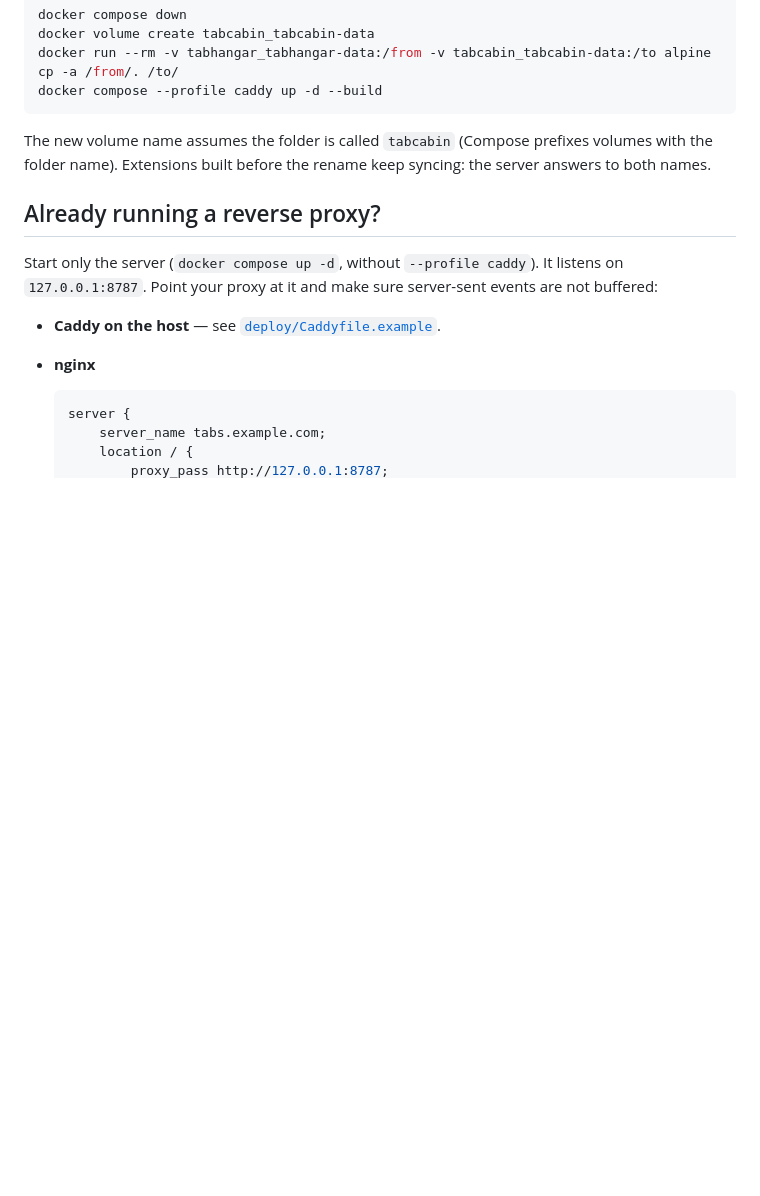
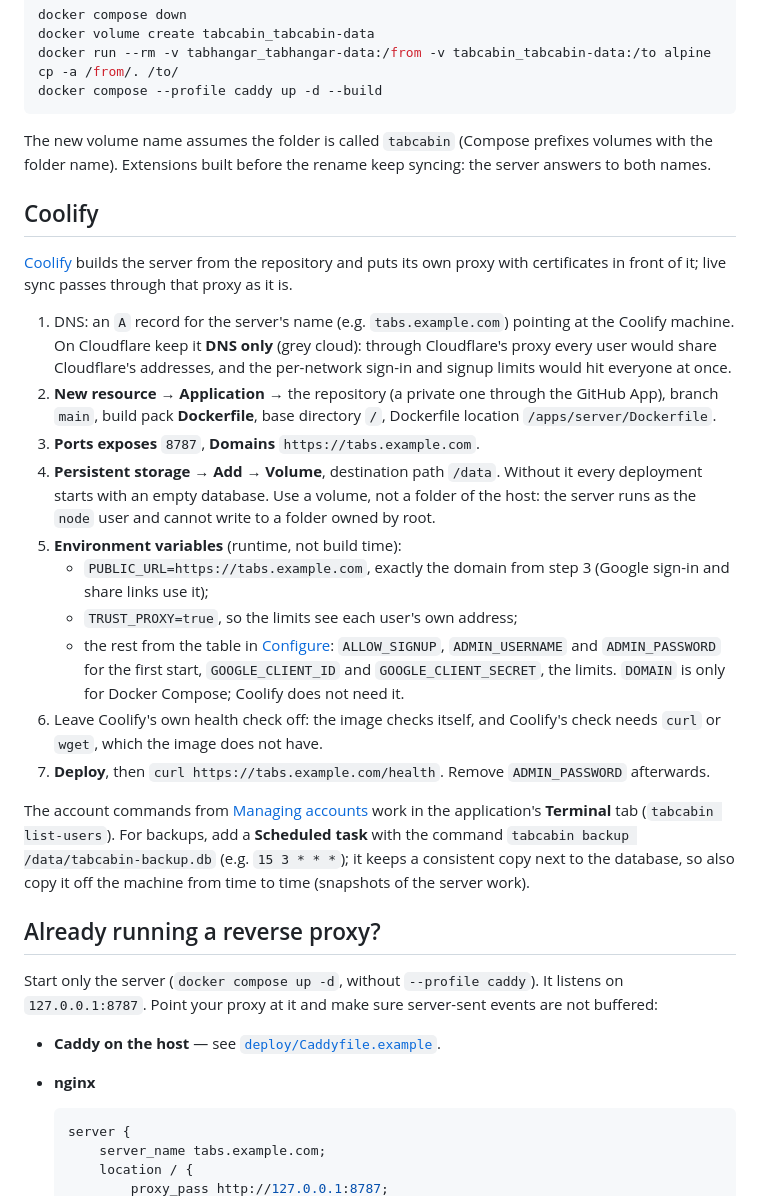
Before and after one commit to DontAskForAnything/tabcabin, a Markdown page: docs/self-hosting.md, the part around the change. GitHub-like rendering; blank space fills up the shorter version.

Commit message:
docs(self-hosting): run the sync server on Coolify

```diff
--- a/docs/self-hosting.md
+++ b/docs/self-hosting.md
@@ -188,6 +188,38 @@ docker compose --profile caddy up -d --build
 The new volume name assumes the folder is called `tabcabin` (Compose prefixes volumes with the
 folder name). Extensions built before the rename keep syncing: the server answers to both names.
 
+## Coolify
+
+[Coolify](https://coolify.io) builds the server from the repository and puts its own proxy with
+certificates in front of it; live sync passes through that proxy as it is.
+
+1. DNS: an `A` record for the server's name (e.g. `tabs.example.com`) pointing at the Coolify
+   machine. On Cloudflare keep it **DNS only** (grey cloud): through Cloudflare's proxy every user
+   would share Cloudflare's addresses, and the per-network sign-in and signup limits would hit
+   everyone at once.
+2. **New resource → Application** → the repository (a private one through the GitHub App), branch
+   `main`, build pack **Dockerfile**, base directory `/`, Dockerfile location
+   `/apps/server/Dockerfile`.
+3. **Ports exposes** `8787`, **Domains** `https://tabs.example.com`.
+4. **Persistent storage → Add → Volume**, destination path `/data`. Without it every deployment
+   starts with an empty database. Use a volume, not a folder of the host: the server runs as the
+   `node` user and cannot write to a folder owned by root.
+5. **Environment variables** (runtime, not build time):
+   - `PUBLIC_URL=https://tabs.example.com`, exactly the domain from step 3 (Google sign-in and
+     share links use it);
+   - `TRUST_PROXY=true`, so the limits see each user's own address;
+   - the rest from the table in [Configure](#2-configure): `ALLOW_SIGNUP`, `ADMIN_USERNAME` and
+     `ADMIN_PASSWORD` for the first start, `GOOGLE_CLIENT_ID` and `GOOGLE_CLIENT_SECRET`, the limits.
+     `DOMAIN` is only for Docker Compose; Coolify does not need it.
+6. Leave Coolify's own health check off: the image checks itself, and Coolify's check needs `curl`
+   or `wget`, which the image does not have.
+7. **Deploy**, then `curl https://tabs.example.com/health`. Remove `ADMIN_PASSWORD` afterwards.
+
+The account commands from [Managing accounts](#managing-accounts) work in the application's
+**Terminal** tab (`tabcabin list-users`). For backups, add a **Scheduled task** with the command
+`tabcabin backup /data/tabcabin-backup.db` (e.g. `15 3 * * *`); it keeps a consistent copy next to
+the database, so also copy it off the machine from time to time (snapshots of the server work).
+
 ## Already running a reverse proxy?
 
 Start only the server (`docker compose up -d`, without `--profile caddy`). It listens on
```
Also changed, not shown: CHANGELOG.md (+1 -0 lines).
